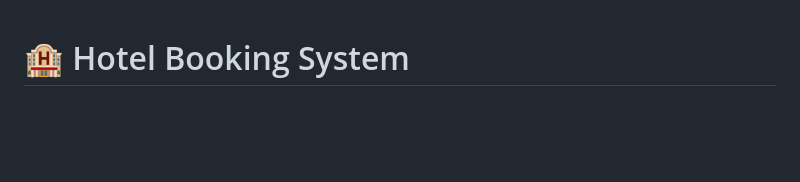
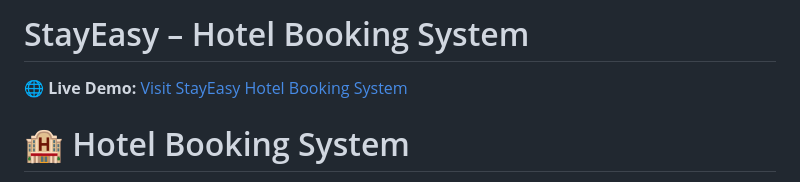
Before and after one commit to Greeshu1637/hotel-booking-system, a Markdown page: README.md, the part around the change. GitHub-like rendering; blank space fills up the shorter version.

```diff
--- a/README.md
+++ b/README.md
@@ -1,3 +1,6 @@
+# StayEasy – Hotel Booking System
+
+🌐 **Live Demo:** [Visit StayEasy Hotel Booking System](https://brilliant-taffy-be5d3c.netlify.app)
 # 🏨 Hotel Booking System
 
 A simple and beginner-friendly hotel booking website built as a college project. This system demonstrates core concepts of hotel management, room booking, and user interaction using vanilla HTML, CSS, and JavaScript.
```
